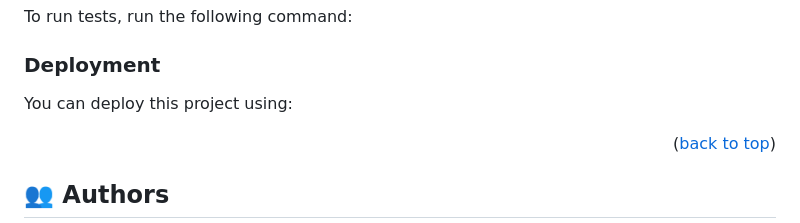
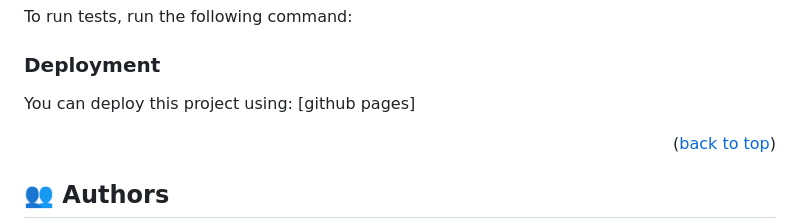
Before and after one commit to tomdan-ai/My-Project, a Markdown page: README.md, the part around one of its changes. GitHub-like rendering.

```diff
--- a/README.md
+++ b/README.md
@@ -110,7 +110,7 @@ To run tests, run the following command:
 
 ### Deployment
 
-You can deploy this project using:
+You can deploy this project using: [github pages]
 
 
 <p align="right">(<a href="#readme-top">back to top</a>)</p>
```
Also changed, not shown: other parts of README.md (+1 -1 lines).
